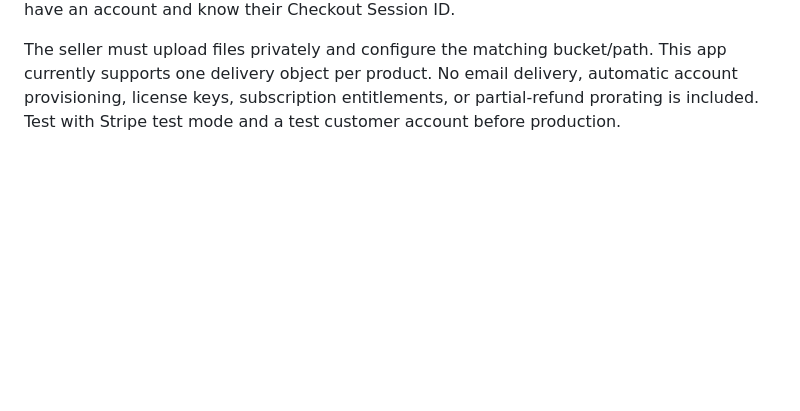
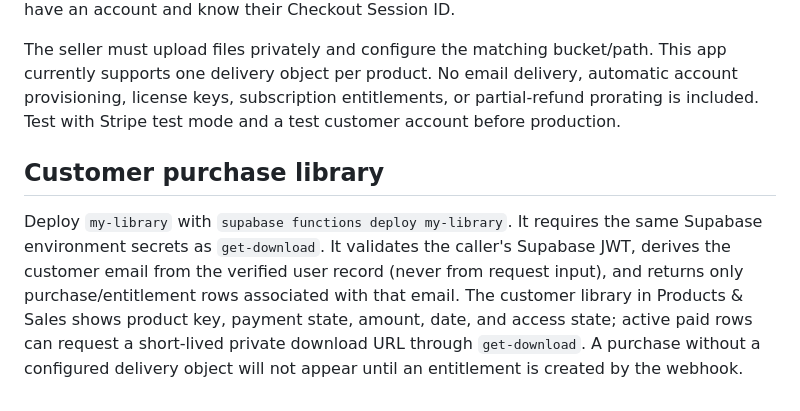
Before and after one commit to LovK45/Auto-Saas, a Markdown page: supabase/README.md, the part around the change. Drawn GitHub-style; blank space fills up the shorter version.

Commit message:
Document customer purchase library

```diff
--- a/supabase/README.md
+++ b/supabase/README.md
@@ -145,3 +145,8 @@ The Checkout function no longer pre-fills the seller's email or marks the seller
 Customers create/sign in to an app account using the same email used at Checkout, enter the Checkout Session ID returned in the success URL, and request a signed private Storage URL. The Edge Function verifies the Supabase JWT and exact email match, checks the active entitlement, and issues a 90-second signed URL. The app does not expose the private bucket or service-role key. This flow is not an email-based magic-link system; the customer must have an account and know their Checkout Session ID.
 
 The seller must upload files privately and configure the matching bucket/path. This app currently supports one delivery object per product. No email delivery, automatic account provisioning, license keys, subscription entitlements, or partial-refund prorating is included. Test with Stripe test mode and a test customer account before production.
+
+
+## Customer purchase library
+
+Deploy `my-library` with `supabase functions deploy my-library`. It requires the same Supabase environment secrets as `get-download`. It validates the caller's Supabase JWT, derives the customer email from the verified user record (never from request input), and returns only purchase/entitlement rows associated with that email. The customer library in Products & Sales shows product key, payment state, amount, date, and access state; active paid rows can request a short-lived private download URL through `get-download`. A purchase without a configured delivery object will not appear until an entitlement is created by the webhook.
```
